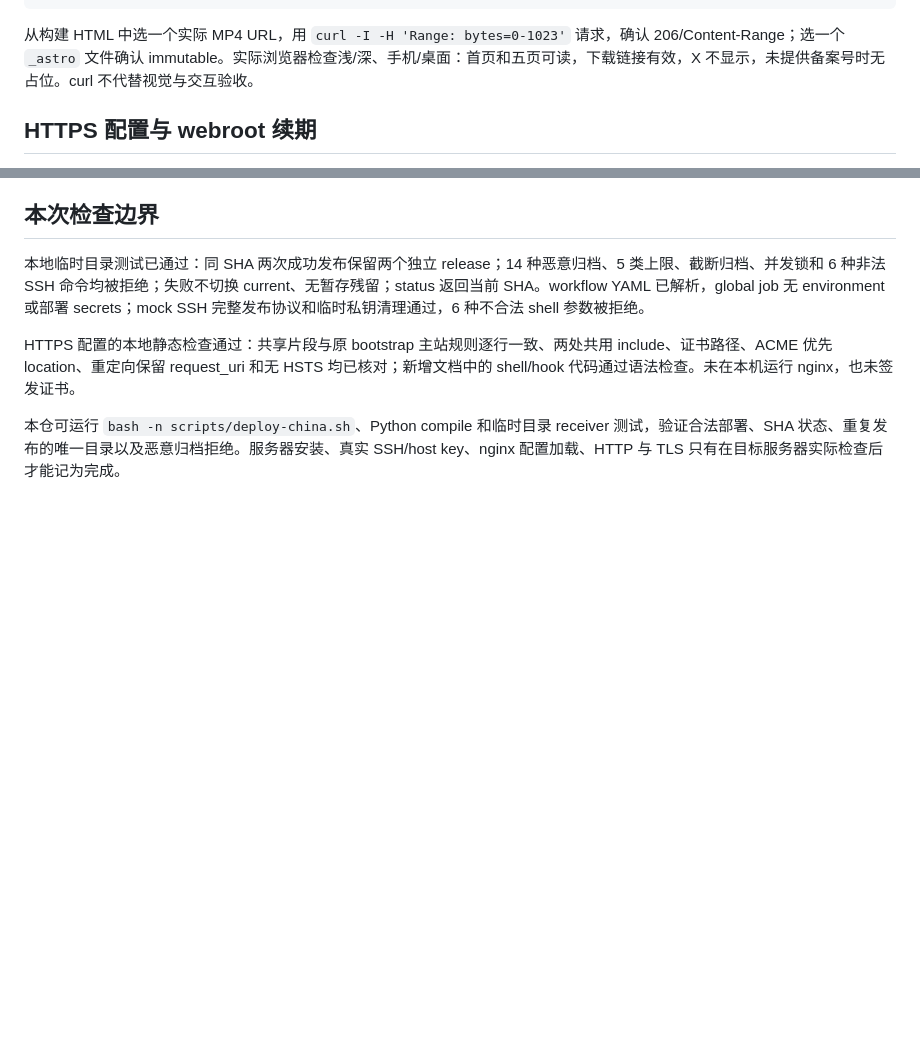
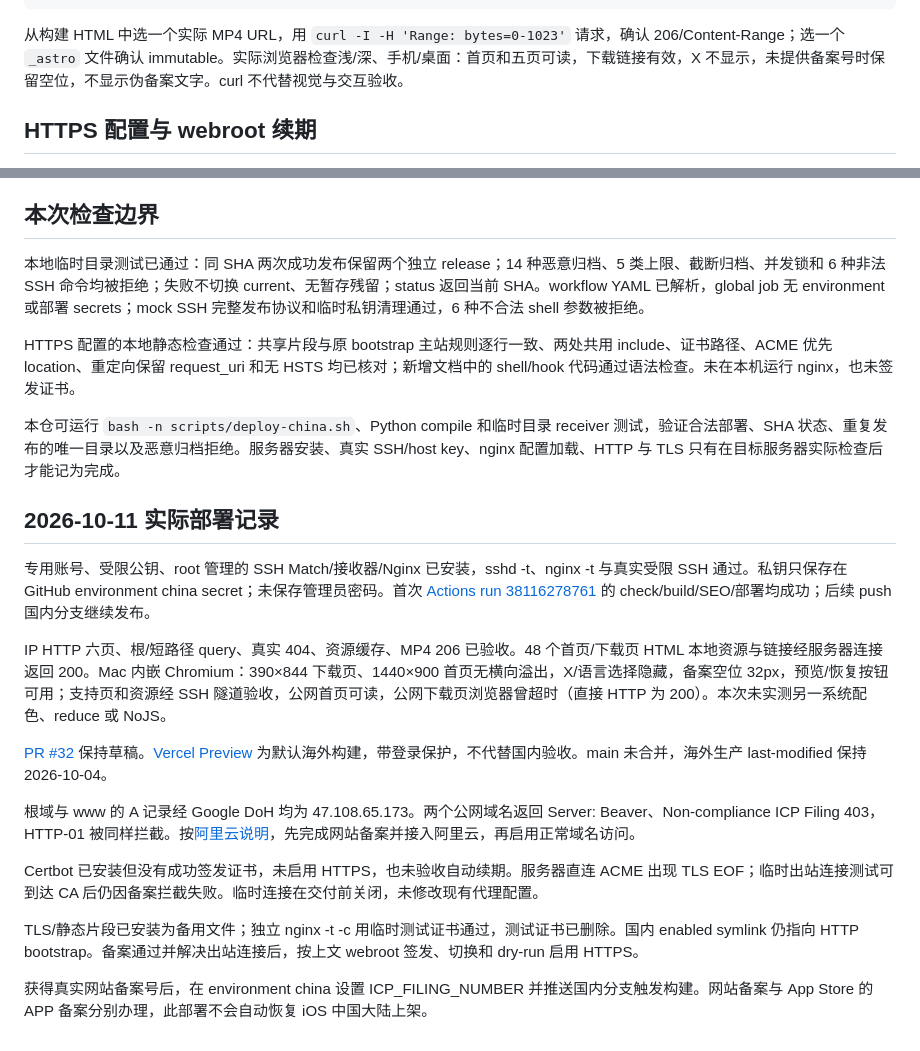
Before and after one commit to ififi2017/doneat.app, a Markdown page: docs/china-deployment.md, 2 parts joined by grey strips. GitHub-like rendering; blank space fills up the shorter version.

Commit message:
docs: record verified deployment and filing blocker

````diff
--- a/docs/china-deployment.md
+++ b/docs/china-deployment.md
@@ -167,7 +167,7 @@ curl -I http://47.108.65.173/.doneat-release-sha
 curl -I -H 'Host: www.doneat.com.cn' 'http://47.108.65.173/zh-CN/download?source=acceptance'
 ```
 
-从构建 HTML 中选一个实际 MP4 URL，用 `curl -I -H 'Range: bytes=0-1023'` 请求，确认 206/Content-Range；选一个 `_astro` 文件确认 immutable。实际浏览器检查浅/深、手机/桌面：首页和五页可读，下载链接有效，X 不显示，未提供备案号时无占位。curl 不代替视觉与交互验收。
+从构建 HTML 中选一个实际 MP4 URL，用 `curl -I -H 'Range: bytes=0-1023'` 请求，确认 206/Content-Range；选一个 `_astro` 文件确认 immutable。实际浏览器检查浅/深、手机/桌面：首页和五页可读，下载链接有效，X 不显示，未提供备案号时保留空位，不显示伪备案文字。curl 不代替视觉与交互验收。
 
 ## HTTPS 配置与 webroot 续期
 
@@ -290,3 +290,19 @@ dry-run 会测试 ACME 流程；`--run-deploy-hooks` 还会在模拟续期成功
 HTTPS 配置的本地静态检查通过：共享片段与原 bootstrap 主站规则逐行一致、两处共用 include、证书路径、ACME 优先 location、重定向保留 request_uri 和无 HSTS 均已核对；新增文档中的 shell/hook 代码通过语法检查。未在本机运行 nginx，也未签发证书。
 
 本仓可运行 `bash -n scripts/deploy-china.sh`、Python compile 和临时目录 receiver 测试，验证合法部署、SHA 状态、重复发布的唯一目录以及恶意归档拒绝。服务器安装、真实 SSH/host key、nginx 配置加载、HTTP 与 TLS 只有在目标服务器实际检查后才能记为完成。
+
+## 2026-10-11 实际部署记录
+
+专用账号、受限公钥、root 管理的 SSH Match/接收器/Nginx 已安装，sshd -t、nginx -t 与真实受限 SSH 通过。私钥只保存在 GitHub environment china secret；未保存管理员密码。首次 [Actions run 38116278761](https://github.com/ififi2017/doneat.app/actions/runs/38116278761) 的 check/build/SEO/部署均成功；后续 push 国内分支继续发布。
+
+IP HTTP 六页、根/短路径 query、真实 404、资源缓存、MP4 206 已验收。48 个首页/下载页 HTML 本地资源与链接经服务器连接返回 200。Mac 内嵌 Chromium：390×844 下载页、1440×900 首页无横向溢出，X/语言选择隐藏，备案空位 32px，预览/恢复按钮可用；支持页和资源经 SSH 隧道验收，公网首页可读，公网下载页浏览器曾超时（直接 HTTP 为 200）。本次未实测另一系统配色、reduce 或 NoJS。
+
+[PR #32](https://github.com/ififi2017/doneat.app/pull/32) 保持草稿。[Vercel Preview](https://doneat-app-git-codex-china-site-ififi2017s-projects.vercel.app) 为默认海外构建，带登录保护，不代替国内验收。main 未合并，海外生产 last-modified 保持 2026-10-04。
+
+根域与 www 的 A 记录经 Google DoH 均为 47.108.65.173。两个公网域名返回 Server: Beaver、Non-compliance ICP Filing 403，HTTP-01 被同样拦截。按[阿里云说明](https://help.aliyun.com/zh/icp-filing/the-influence-of-the-record-during-the-site-visit)，先完成网站备案并接入阿里云，再启用正常域名访问。
+
+Certbot 已安装但没有成功签发证书，未启用 HTTPS，也未验收自动续期。服务器直连 ACME 出现 TLS EOF；临时出站连接测试可到达 CA 后仍因备案拦截失败。临时连接在交付前关闭，未修改现有代理配置。
+
+TLS/静态片段已安装为备用文件；独立 nginx -t -c 用临时测试证书通过，测试证书已删除。国内 enabled symlink 仍指向 HTTP bootstrap。备案通过并解决出站连接后，按上文 webroot 签发、切换和 dry-run 启用 HTTPS。
+
+获得真实网站备案号后，在 environment china 设置 ICP_FILING_NUMBER 并推送国内分支触发构建。网站备案与 App Store 的 APP 备案分别办理，此部署不会自动恢复 iOS 中国大陆上架。
````
Also changed, not shown: PLAN.md (+4 -2 lines).
